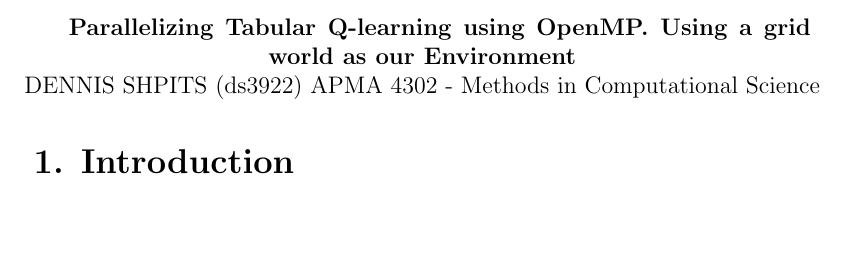
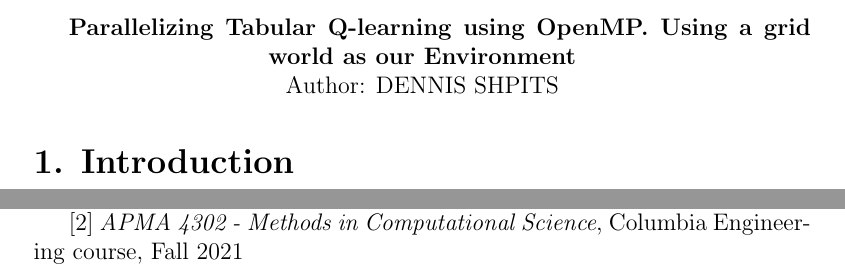
Before and after one commit to dennisshpits/ToyQLearning, a LaTeX document (documentation/Final_Report_Dennis_Shpits.tex): part of page 1 of 7 before the commit and two parts of pages 1 and 7 of 7 after it, the two joined at a grey line, cut so that both start at the same text, the shorter picture padded with empty space. Compiled offline with pdfLaTeX.

Commit message:
update doc

```diff
--- a/documentation/Final_Report_Dennis_Shpits.tex
+++ b/documentation/Final_Report_Dennis_Shpits.tex
@@ -7,7 +7,7 @@
 \textbf{Parallelizing Tabular Q-learning using OpenMP. Using a grid}
 \centerline{\textbf{world as our Environment}}
 
-\centerline{DENNIS SHPITS (ds3922) APMA 4302 - Methods in Computational Science}
+\centerline{Author: DENNIS SHPITS}
 
 
 \section*{1. Introduction}
@@ -308,8 +308,10 @@ leads to a faster algorithm.
 \centerline{REFERENCES}
 
 [1] Matei Ciocarlie, \textit{An Introduction to Deep RL from a Robotics Perspective},
+Columbia Engineering short course, Summer 2020
 
-Columbia Engineering short course, Summer 2020
+[2] \textit{APMA 4302 - Methods in Computational Science},
+Columbia Engineering course, Fall 2021
 
 
 \end{document}
```
Also changed, not shown: documentation/Dennis_Shpits_Final_Report.pdf (deleted), documentation/Final_Report_Dennis_Shpits.pdf (added), 1 other file.
